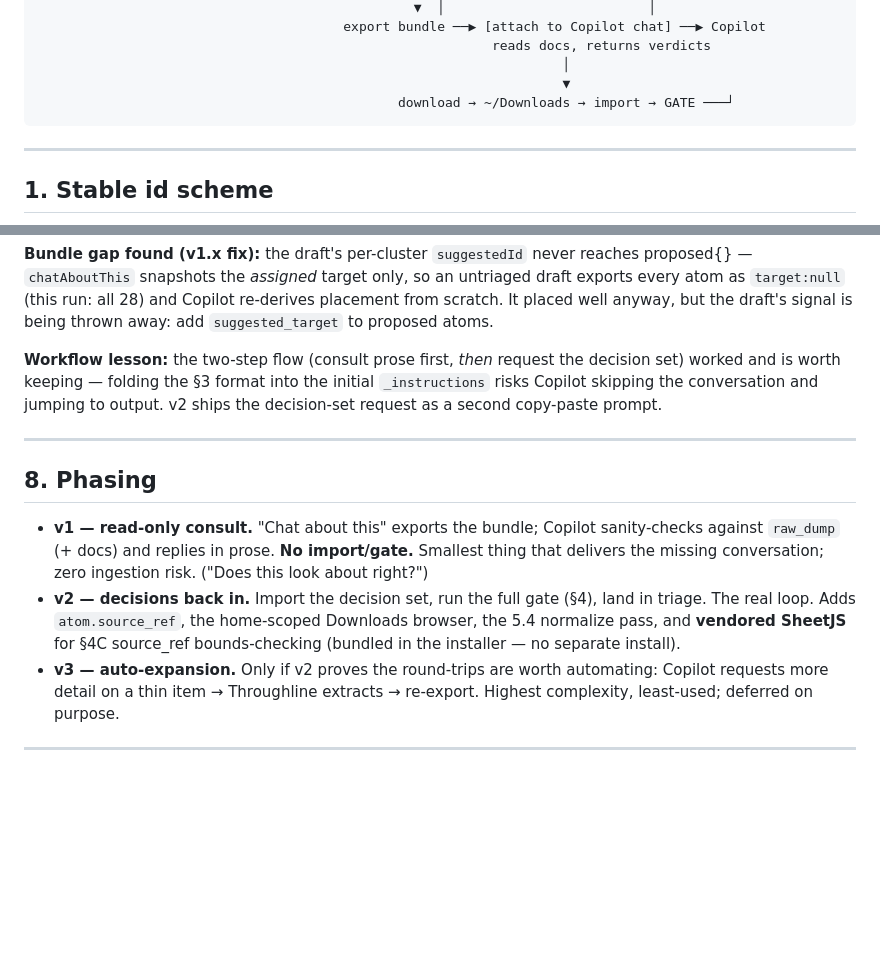
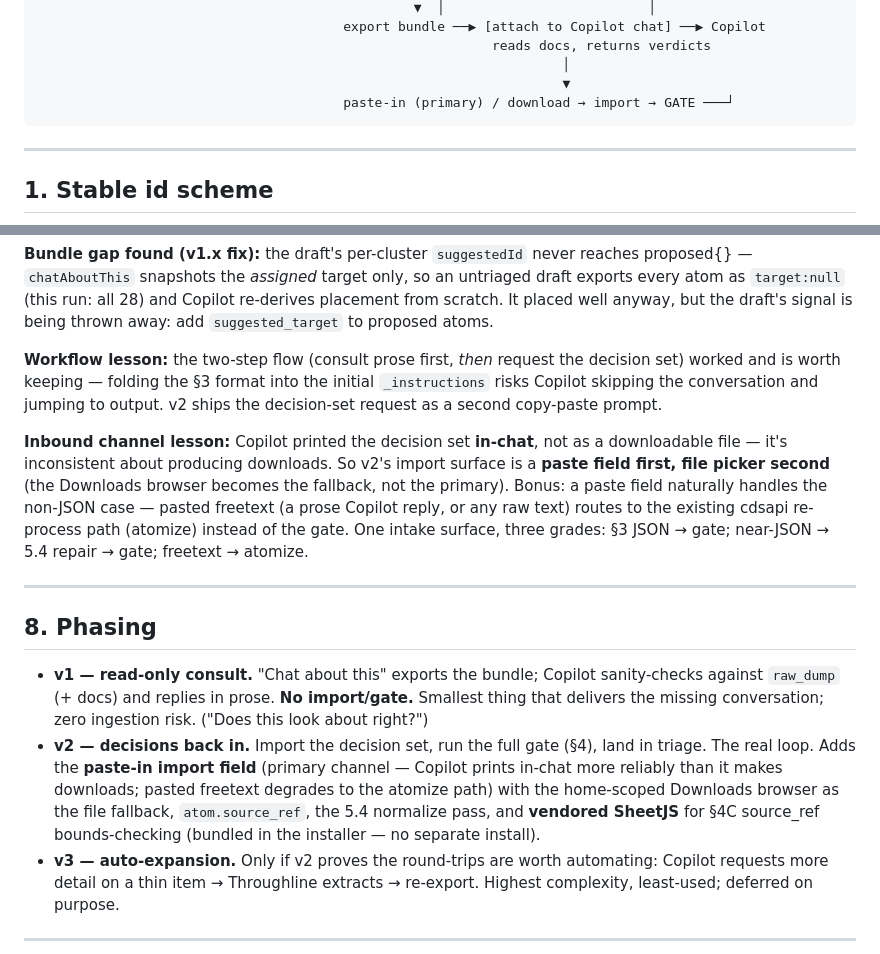
Before and after one commit to noahschmuckler/throughline, a Markdown page: copilot-ingestion-spec.md, 2 parts joined by grey strips. GitHub-like rendering; blank space fills up the shorter version.

Commit message:
Spec: paste-in is v2's primary import channel (Copilot prints in-chat)
Probe 2 lesson: Copilot is inconsistent about producing downloadable files
but reliably prints the decision set in-chat. The v2 import surface becomes
a paste field first, Downloads file-picker second. One intake, three grades:
valid §3 JSON → gate; near-JSON → 5.4 repair → gate; freetext → atomize.

Co-Authored-By: Claude Opus 4.8 (1M context) <noreply@anthropic.com>

````diff
--- a/copilot-ingestion-spec.md
+++ b/copilot-ingestion-spec.md
@@ -38,7 +38,7 @@ dump (+docs) ──▶ local extract (mini/5.4) ──▶ DRAFT  ──▶ triag
                                                           reads docs, returns verdicts
                                                                    │
                                                                    ▼
-                                              download → ~/Downloads → import → GATE ───┘
+                                       paste-in (primary) / download → import → GATE ───┘
 ```
 
 ---
@@ -392,6 +392,15 @@ decision set) worked and is worth keeping — folding the §3 format into the
 initial `_instructions` risks Copilot skipping the conversation and jumping to
 output. v2 ships the decision-set request as a second copy-paste prompt.
 
+**Inbound channel lesson:** Copilot printed the decision set **in-chat**, not as
+a downloadable file — it's inconsistent about producing downloads. So v2's
+import surface is a **paste field first, file picker second** (the Downloads
+browser becomes the fallback, not the primary). Bonus: a paste field naturally
+handles the non-JSON case — pasted freetext (a prose Copilot reply, or any raw
+text) routes to the existing cdsapi re-process path (atomize) instead of the
+gate. One intake surface, three grades: §3 JSON → gate; near-JSON → 5.4 repair →
+gate; freetext → atomize.
+
 ---
 
 ## 8. Phasing
@@ -401,9 +410,12 @@ output. v2 ships the decision-set request as a second copy-paste prompt.
   import/gate.** Smallest thing that delivers the missing conversation; zero
   ingestion risk. ("Does this look about right?")
 - **v2 — decisions back in.** Import the decision set, run the full gate (§4),
-  land in triage. The real loop. Adds `atom.source_ref`, the home-scoped Downloads
-  browser, the 5.4 normalize pass, and **vendored SheetJS** for §4C source_ref
-  bounds-checking (bundled in the installer — no separate install).
+  land in triage. The real loop. Adds the **paste-in import field** (primary
+  channel — Copilot prints in-chat more reliably than it makes downloads; pasted
+  freetext degrades to the atomize path) with the home-scoped Downloads browser
+  as the file fallback, `atom.source_ref`, the 5.4 normalize pass, and
+  **vendored SheetJS** for §4C source_ref bounds-checking (bundled in the
+  installer — no separate install).
 - **v3 — auto-expansion.** Only if v2 proves the round-trips are worth automating:
   Copilot requests more detail on a thin item → Throughline extracts → re-export.
   Highest complexity, least-used; deferred on purpose.
````
